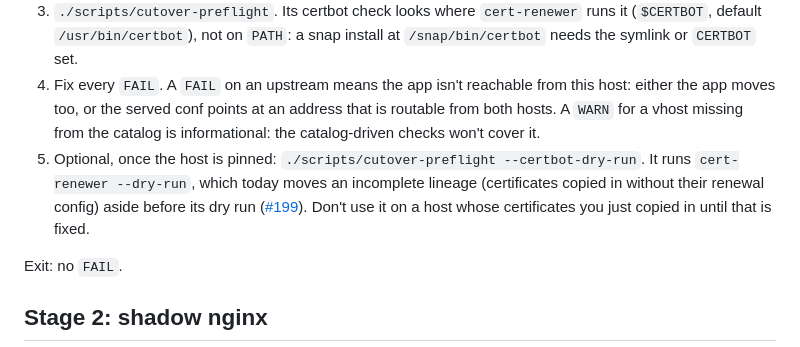
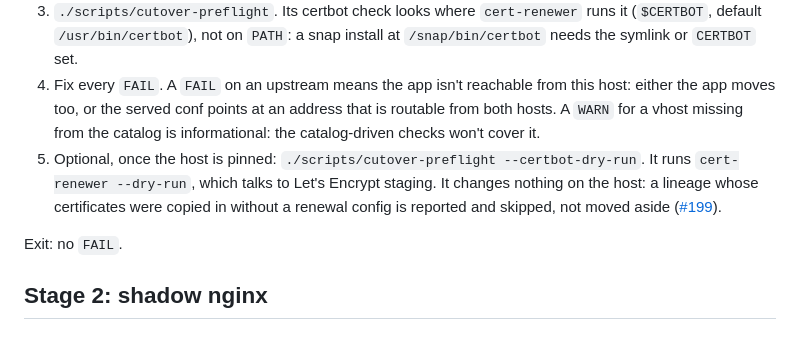
Before and after one commit to the-hcma/home-warden, a Markdown page: docs/host-migration.md, the part around the change. GitHub-like rendering.

```diff
--- a/docs/host-migration.md
+++ b/docs/host-migration.md
@@ -54,7 +54,7 @@ Exit: green.
 2. `./scripts/setup-service --confirm-host` pins the replacement. Then disable `home-warden-catalog-heal.timer` (see the overlap table).
 3. `./scripts/cutover-preflight`. Its certbot check looks where `cert-renewer` runs it (`$CERTBOT`, default `/usr/bin/certbot`), not on `PATH`: a snap install at `/snap/bin/certbot` needs the symlink or `CERTBOT` set.
 4. Fix every `FAIL`. A `FAIL` on an upstream means the app isn't reachable from this host: either the app moves too, or the served conf points at an address that is routable from both hosts. A `WARN` for a vhost missing from the catalog is informational: the catalog-driven checks won't cover it.
-5. Optional, once the host is pinned: `./scripts/cutover-preflight --certbot-dry-run`. It runs `cert-renewer --dry-run`, which today moves an incomplete lineage (certificates copied in without their renewal config) aside before its dry run ([#199](https://github.com/the-hcma/home-warden/issues/199)). Don't use it on a host whose certificates you just copied in until that is fixed.
+5. Optional, once the host is pinned: `./scripts/cutover-preflight --certbot-dry-run`. It runs `cert-renewer --dry-run`, which talks to Let's Encrypt staging. It changes nothing on the host: a lineage whose certificates were copied in without a renewal config is reported and skipped, not moved aside ([#199](https://github.com/the-hcma/home-warden/issues/199)).
 
 Exit: no `FAIL`.
 
```
Also changed, not shown: AGENTS.md (+1 -1 lines).
